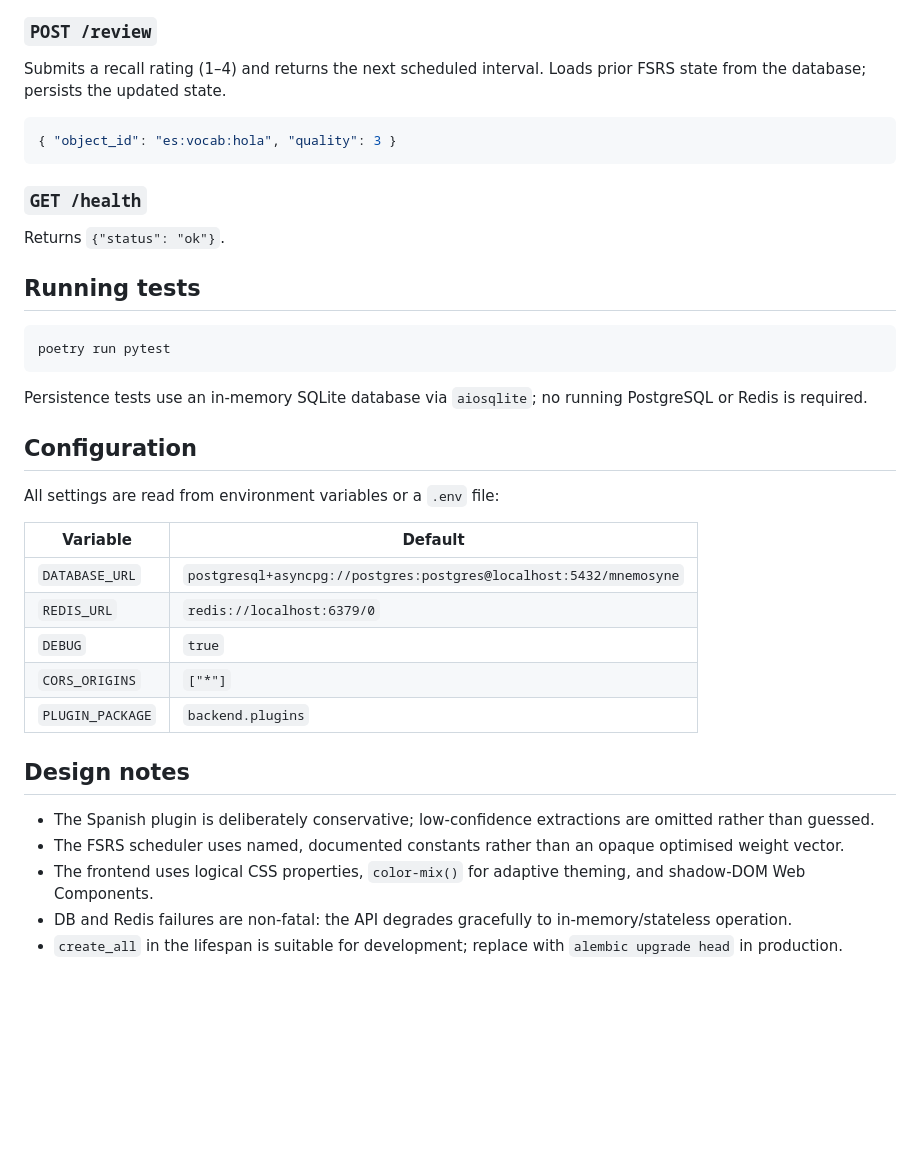
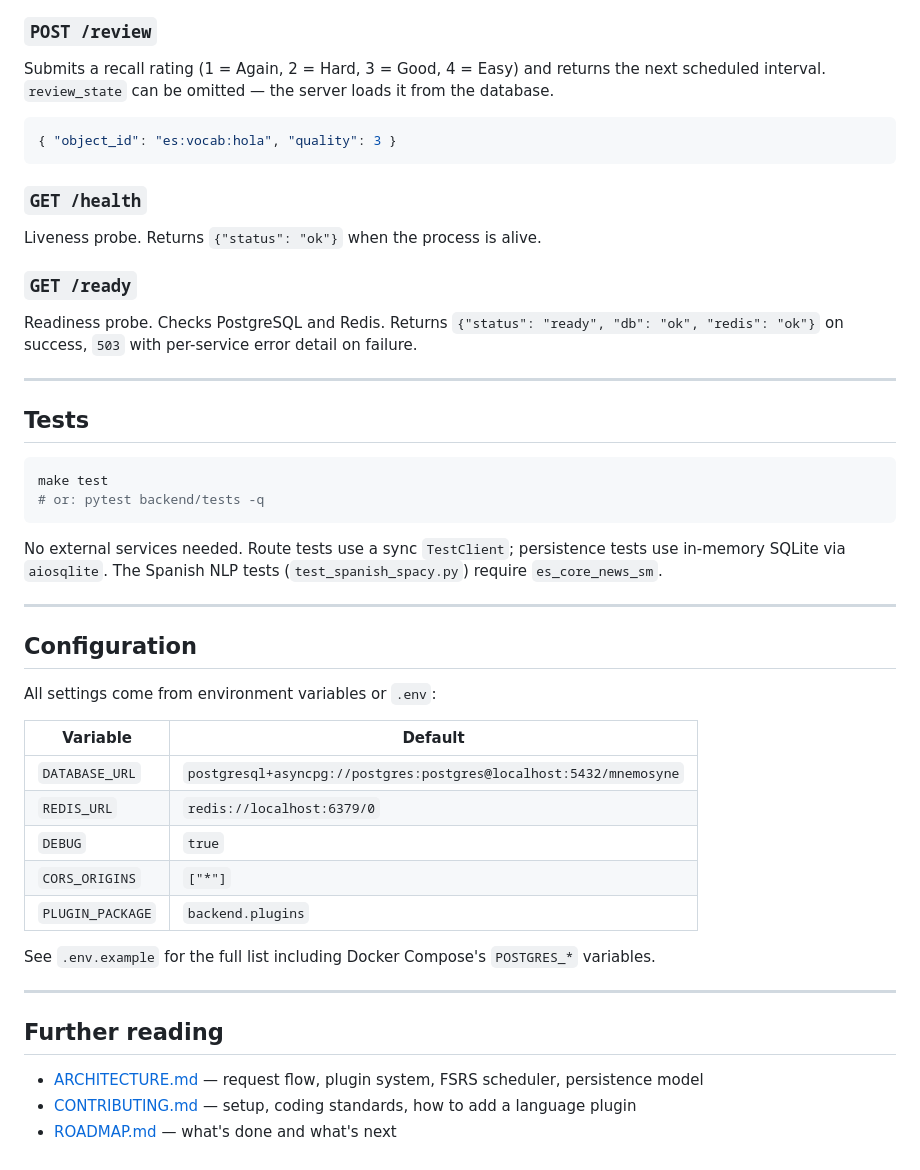
Before and after one commit to its-not-rocket-science/mnemosyne, a Markdown page: README.md, the part around one of its changes. Rendered like a GitHub page; blank space fills up the shorter version.

````diff
--- a/README.md
+++ b/README.md
@@ -91,7 +84,7 @@ Returns lesson content for a learnable object.  Checks the database first; falls
 
 ### `POST /review`
 
-Submits a recall rating (1–4) and returns the next scheduled interval.  Loads prior FSRS state from the database; persists the updated state.
+Submits a recall rating (1 = Again, 2 = Hard, 3 = Good, 4 = Easy) and returns the next scheduled interval. `review_state` can be omitted — the server loads it from the database.
 
 ```json
 { "object_id": "es:vocab:hola", "quality": 3 }
@@ -99,19 +92,28 @@ Submits a recall rating (1–4) and returns the next scheduled interval.  Loads
 
 ### `GET /health`
 
-Returns `{"status": "ok"}`.
+Liveness probe. Returns `{"status": "ok"}` when the process is alive.
 
-## Running tests
+### `GET /ready`
+
+Readiness probe. Checks PostgreSQL and Redis. Returns `{"status": "ready", "db": "ok", "redis": "ok"}` on success, `503` with per-service error detail on failure.
+
+---
+
+## Tests
 
 ```bash
-poetry run pytest
+make test
+# or: pytest backend/tests -q
 ```
 
-Persistence tests use an in-memory SQLite database via `aiosqlite`; no running PostgreSQL or Redis is required.
+No external services needed. Route tests use a sync `TestClient`; persistence tests use in-memory SQLite via `aiosqlite`. The Spanish NLP tests (`test_spanish_spacy.py`) require `es_core_news_sm`.
+
+---
 
 ## Configuration
 
-All settings are read from environment variables or a `.env` file:
+All settings come from environment variables or `.env`:
 
 | Variable | Default |
 |---|---|
@@ -121,10 +123,12 @@ All settings are read from environment variables or a `.env` file:
 | `CORS_ORIGINS` | `["*"]` |
 | `PLUGIN_PACKAGE` | `backend.plugins` |
 
-## Design notes
+See `.env.example` for the full list including Docker Compose's `POSTGRES_*` variables.
 
-- The Spanish plugin is deliberately conservative; low-confidence extractions are omitted rather than guessed.
-- The FSRS scheduler uses named, documented constants rather than an opaque optimised weight vector.
-- The frontend uses logical CSS properties, `color-mix()` for adaptive theming, and shadow-DOM Web Components.
-- DB and Redis failures are non-fatal: the API degrades gracefully to in-memory/stateless operation.
-- `create_all` in the lifespan is suitable for development; replace with `alembic upgrade head` in production.
+---
+
+## Further reading
+
+- [ARCHITECTURE.md](ARCHITECTURE.md) — request flow, plugin system, FSRS scheduler, persistence model
+- [CONTRIBUTING.md](CONTRIBUTING.md) — setup, coding standards, how to add a language plugin
+- [ROADMAP.md](ROADMAP.md) — what's done and what's next
````
Also changed, not shown: other parts of README.md (+32 -39 lines), ARCHITECTURE.md (added, +225 -0 lines), CONTRIBUTING.md (added, +204 -0 lines).
